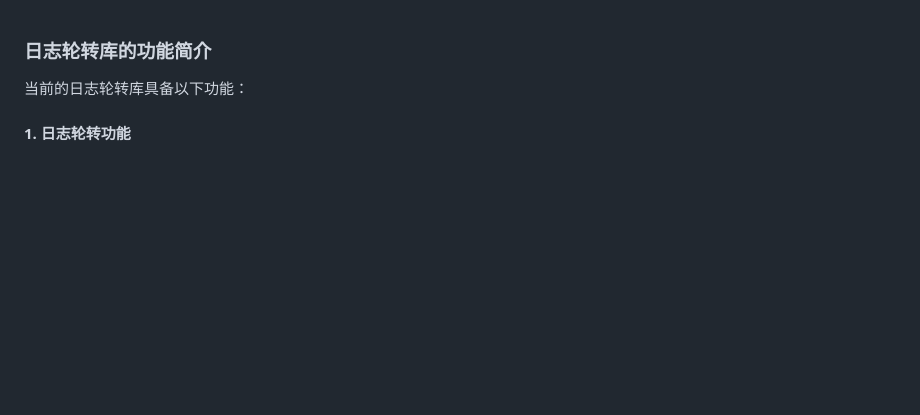
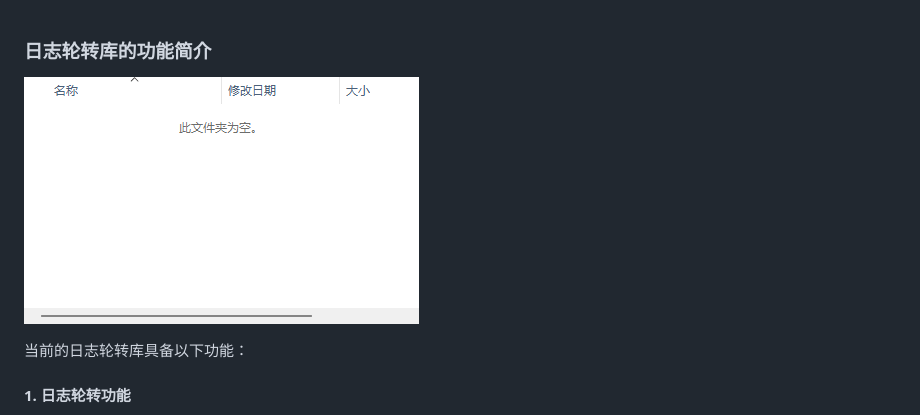
Before and after one commit to jacklee1995/flutter_logger_easier, a Markdown page: docs/cn/log_rotate_CN.md, the part around the change. Drawn GitHub-style; blank space fills up the shorter version.

Commit message:
v0.0.3+1

```diff
--- a/docs/rotate.md
+++ b/docs/cn/log_rotate_CN.md
@@ -1,4 +1,6 @@
 ### 日志轮转库的功能简介
+
+![logger_easier_for_log_rotate](https://raw.githubusercontent.com/jacklee1995/flutter_logger_easier/refs/heads/master/images/logger_easier_for_log_rotate.gif)
 
 当前的日志轮转库具备以下功能：
 
```
